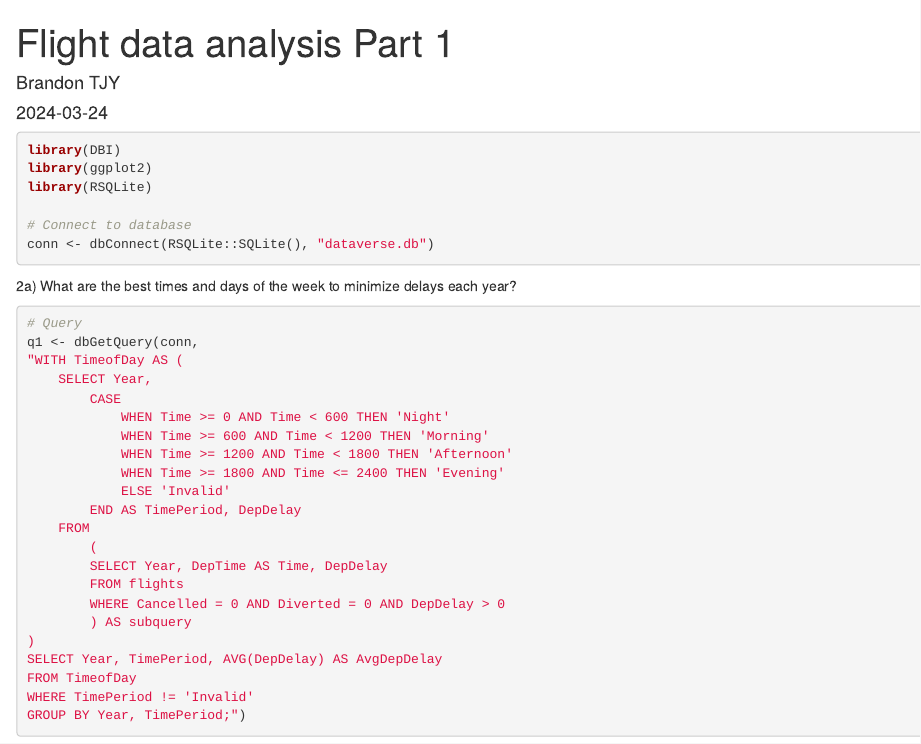
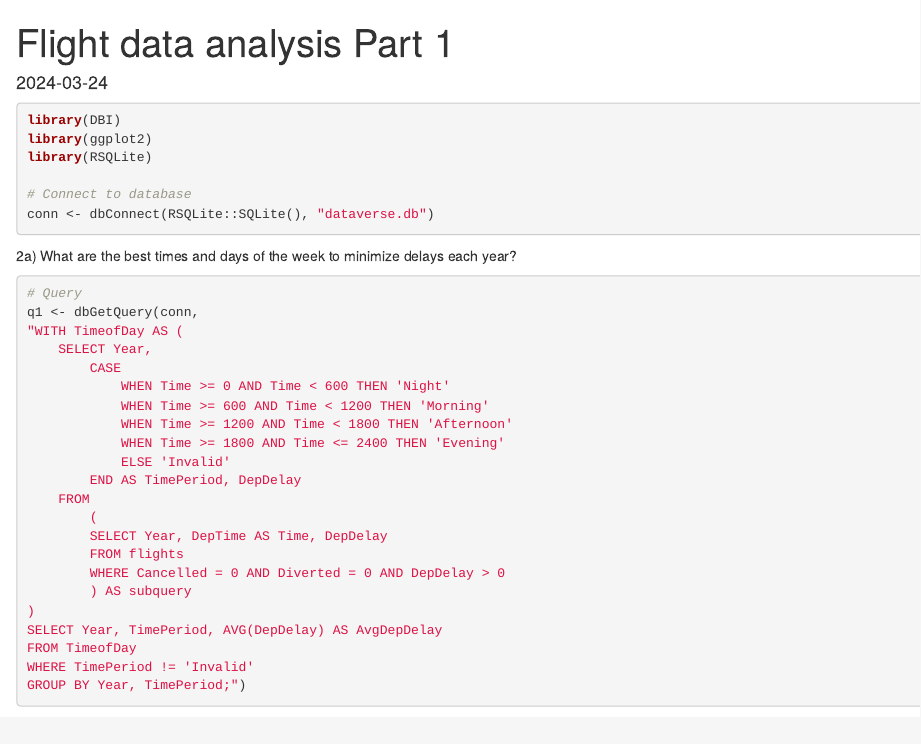
Before and after one commit to BrandonTJY/flight-data-analysis, an R Markdown document ((R) Flight data analysis Part 1.Rmd): the page in a window 1100 px wide, from its top. Rendered offline with R 4.5, knitr and Pandoc, with nearby package versions; some code elsewhere in the file could not run offline.

Commit message:
Update (R) Flight data analysis Part 1.Rmd

```diff
--- a/(R) Flight data analysis Part 1.Rmd
+++ b/(R) Flight data analysis Part 1.Rmd
@@ -1,6 +1,5 @@
 ---
 title: "Flight data analysis Part 1"
-author: "Brandon TJY"
 date: "2024-03-24"
 output: html_document
 ---
```
